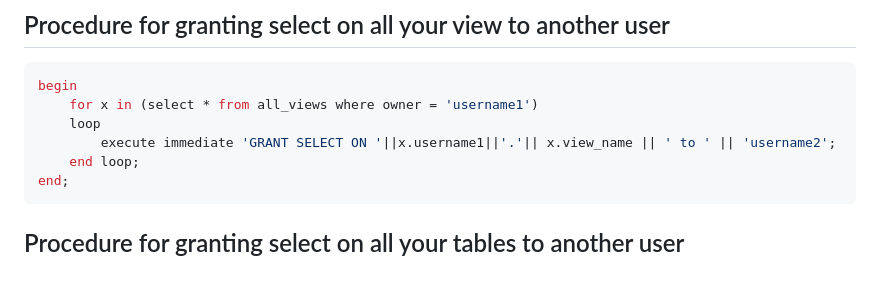
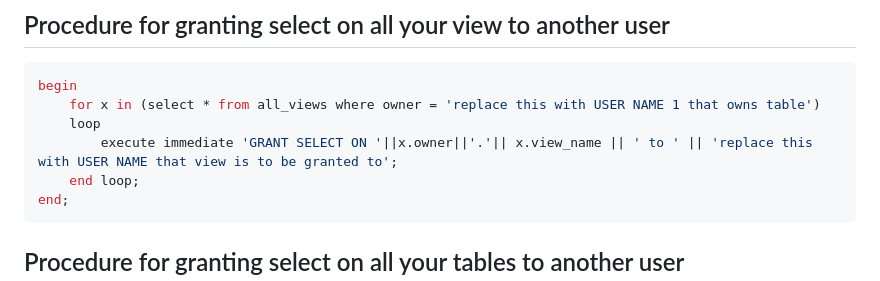
Before and after one commit to AngryDataGirl/Cheat-Sheets, a Markdown page: ORACLE_cheat_sheet.md, the part around the change. Rendered like a GitHub page.

````diff
--- a/ORACLE_cheat_sheet.md
+++ b/ORACLE_cheat_sheet.md
@@ -219,9 +219,9 @@ END;
 ## Procedure for granting select on all your view to another user
 ```sql
 begin
-    for x in (select * from all_views where owner = 'username1')
+    for x in (select * from all_views where owner = 'replace this with USER NAME 1 that owns table')
     loop
-        execute immediate 'GRANT SELECT ON '||x.username1||'.'|| x.view_name || ' to ' || 'username2';
+        execute immediate 'GRANT SELECT ON '||x.owner||'.'|| x.view_name || ' to ' || 'replace this with USER NAME that view is to be granted to';
     end loop;
 end;
 ```
````
